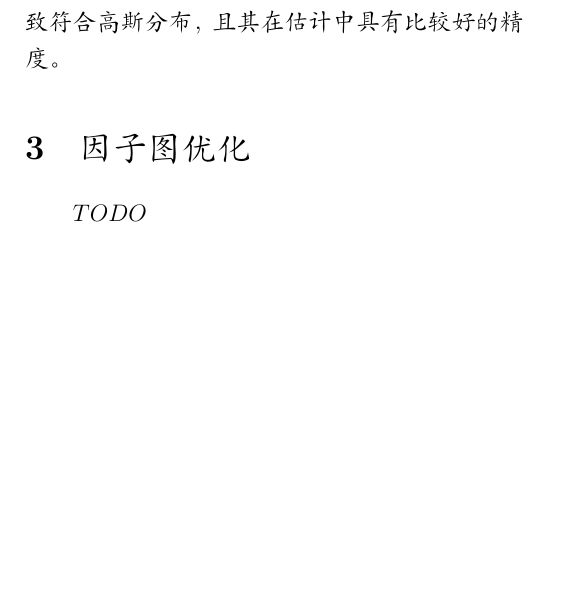
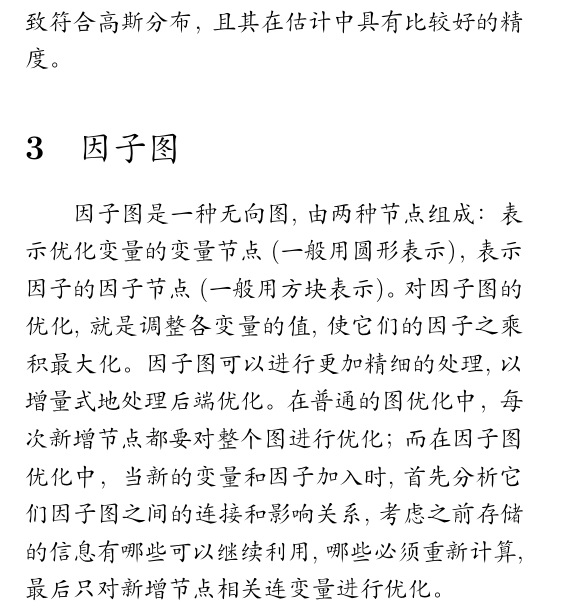
Before and after one commit to Unsigned-Long/slam-tricks, a LaTeX document (st0-core/docs/notes.tex): part of page 3 of 3, cut so that both start at the same text, the shorter picture padded with empty space. Compiled offline with XeLaTeX; a missing font is replaced by an installed copy or a similar font.

Commit message:
add factor graph

```diff
--- a/st0-core/docs/notes.tex
+++ b/st0-core/docs/notes.tex
@@ -71,7 +71,8 @@
 	\section{\normf{逆深度}}
 	假定地图符合高斯分布，那么地图点在某个相机坐标系下，其深度$d$在$(0,+\infty)$范围内，且大部分的点发布在较近的位置，较少点发布在较远的位置，最近处没有点。所以使用深度表示特征点不太符合高斯分布，而逆深度$\lambda=1/d$则大致符合高斯分布，且其在估计中具有比较好的精度。
 
-	\section{\normf{因子图优化}}
-	$TODO$
+	\section{\normf{因子图}}
+	因子图是一种无向图,由两种节点组成：表示优化变量的变量节点(一般用圆形表示)，表示因子的因子节点(一般用方块表示)。对因子图的优化,就是调整各变量的值,使它们的因子之乘积最大化。因子图可以进行更加精细的处理,以增量式地处理后端优化。在普通的图优化中，每次新增节点都要对整个图进行优化；而在因子图优化中，当新的变量和因子加入时,首先分析它们因子图之间的连接和影响关系,考虑之前存储的信息有哪些可以继续利用,哪些必须重新计算,最后只对新增节点相关连变量进行优化。
+
 
 \end{document}
```
Also changed, not shown: st0-core/docs/notes.pdf.
